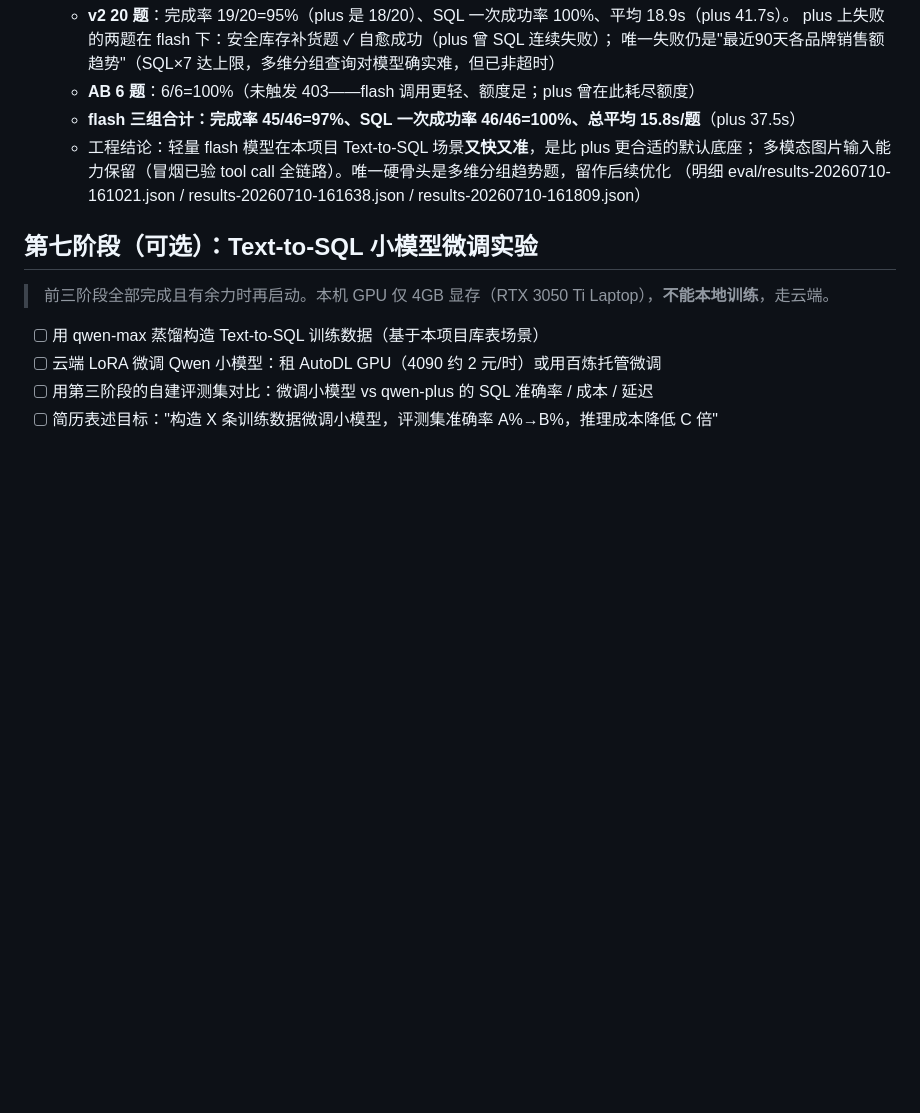
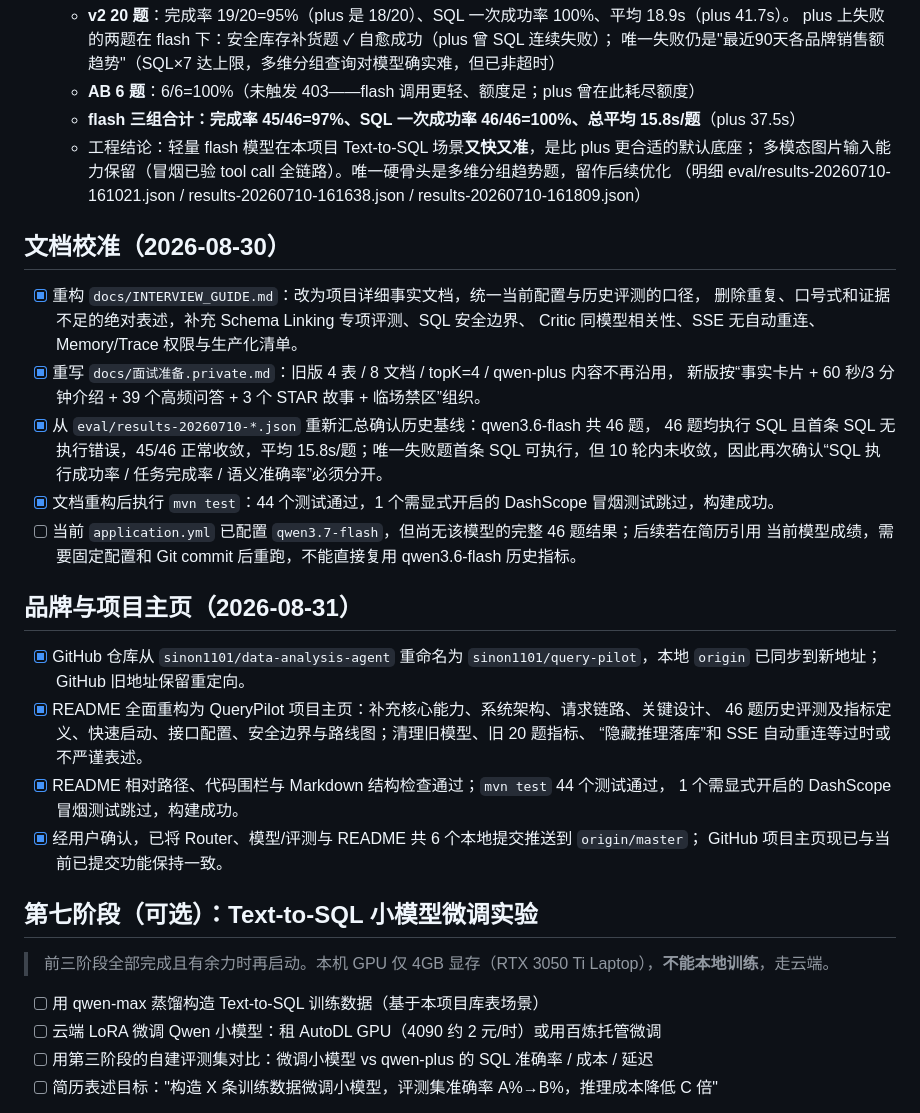
Before and after one commit to sinon1101/query-pilot, a Markdown page: PROGRESS.md, the part around the change. GitHub-like rendering; blank space fills up the shorter version.

Commit message:
docs: 同步文档与仓库进度

```diff
--- a/PROGRESS.md
+++ b/PROGRESS.md
@@ -229,6 +229,32 @@
     多模态图片输入能力保留（冒烟已验 tool call 全链路）。唯一硬骨头是多维分组趋势题，留作后续优化
     （明细 eval/results-20260710-161021.json / results-20260710-161638.json / results-20260710-161809.json）
 
+## 文档校准（2026-08-30）
+
+- [x] 重构 `docs/INTERVIEW_GUIDE.md`：改为项目详细事实文档，统一当前配置与历史评测的口径，
+  删除重复、口号式和证据不足的绝对表述，补充 Schema Linking 专项评测、SQL 安全边界、
+  Critic 同模型相关性、SSE 无自动重连、Memory/Trace 权限与生产化清单。
+- [x] 重写 `docs/面试准备.private.md`：旧版 4 表 / 8 文档 / topK=4 / qwen-plus 内容不再沿用，
+  新版按“事实卡片 + 60 秒/3 分钟介绍 + 39 个高频问答 + 3 个 STAR 故事 + 临场禁区”组织。
+- [x] 从 `eval/results-20260710-*.json` 重新汇总确认历史基线：qwen3.6-flash 共 46 题，
+  46 题均执行 SQL 且首条 SQL 无执行错误，45/46 正常收敛，平均 15.8s/题；唯一失败题首条 SQL
+  可执行，但 10 轮内未收敛，因此再次确认“SQL 执行成功率 / 任务完成率 / 语义准确率”必须分开。
+- [x] 文档重构后执行 `mvn test`：44 个测试通过，1 个需显式开启的 DashScope 冒烟测试跳过，构建成功。
+- [ ] 当前 `application.yml` 已配置 `qwen3.7-flash`，但尚无该模型的完整 46 题结果；后续若在简历引用
+  当前模型成绩，需要固定配置和 Git commit 后重跑，不能直接复用 qwen3.6-flash 历史指标。
+
+## 品牌与项目主页（2026-08-31）
+
+- [x] GitHub 仓库从 `sinon1101/data-analysis-agent` 重命名为 `sinon1101/query-pilot`，本地 `origin`
+  已同步到新地址；GitHub 旧地址保留重定向。
+- [x] README 全面重构为 QueryPilot 项目主页：补充核心能力、系统架构、请求链路、关键设计、
+  46 题历史评测及指标定义、快速启动、接口配置、安全边界与路线图；清理旧模型、旧 20 题指标、
+  “隐藏推理落库”和 SSE 自动重连等过时或不严谨表述。
+- [x] README 相对路径、代码围栏与 Markdown 结构检查通过；`mvn test` 44 个测试通过，
+  1 个需显式开启的 DashScope 冒烟测试跳过，构建成功。
+- [x] 经用户确认，已将 Router、模型/评测与 README 共 6 个本地提交推送到 `origin/master`；
+  GitHub 项目主页现已与当前已提交功能保持一致。
+
 ## 第七阶段（可选）：Text-to-SQL 小模型微调实验
 
 > 前三阶段全部完成且有余力时再启动。本机 GPU 仅 4GB 显存（RTX 3050 Ti Laptop），**不能本地训练**，走云端。
```
